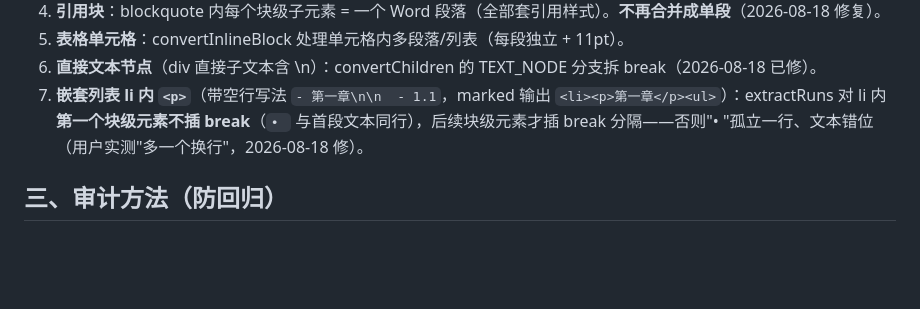
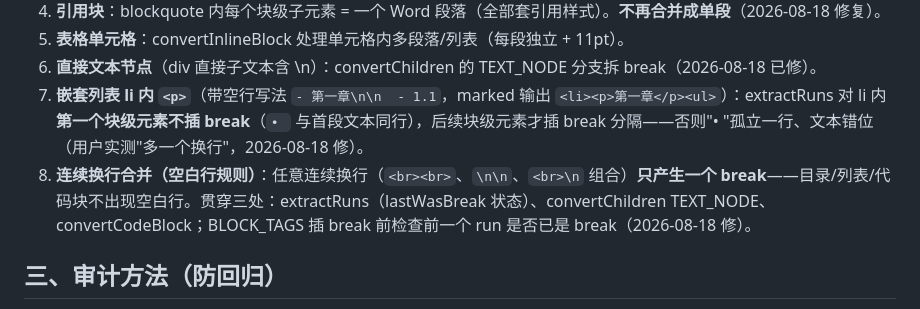
Before and after one commit to YaYII/Readmdvue, a Markdown page: docs/word-export-html-contract.md, the part around the change. Drawn GitHub-style; blank space fills up the shorter version.

Commit message:
docs(contract): 换行审计清单补第 8 条——连续换行合并（空白行规则）

```diff
--- a/docs/word-export-html-contract.md
+++ b/docs/word-export-html-contract.md
@@ -59,6 +59,7 @@
 5. **表格单元格**：convertInlineBlock 处理单元格内多段落/列表（每段独立 + 11pt）。
 6. **直接文本节点**（div 直接子文本含 \n）：convertChildren 的 TEXT_NODE 分支拆 break（2026-08-18 已修）。
 7. **嵌套列表 li 内 `<p>`**（带空行写法 `- 第一章\n\n  - 1.1`，marked 输出 `<li><p>第一章</p><ul>`）：extractRuns 对 li 内**第一个块级元素不插 break**（`• ` 与首段文本同行），后续块级元素才插 break 分隔——否则"• "孤立一行、文本错位（用户实测"多一个换行"，2026-08-18 修）。
+8. **连续换行合并（空白行规则）**：任意连续换行（`<br><br>`、`\n\n`、`<br>\n` 组合）**只产生一个 break**——目录/列表/代码块不出现空白行。贯穿三处：extractRuns（lastWasBreak 状态）、convertChildren TEXT_NODE、convertCodeBlock；BLOCK_TAGS 插 break 前检查前一个 run 是否已是 break（2026-08-18 修）。
 
 ## 三、审计方法（防回归）
 
```
